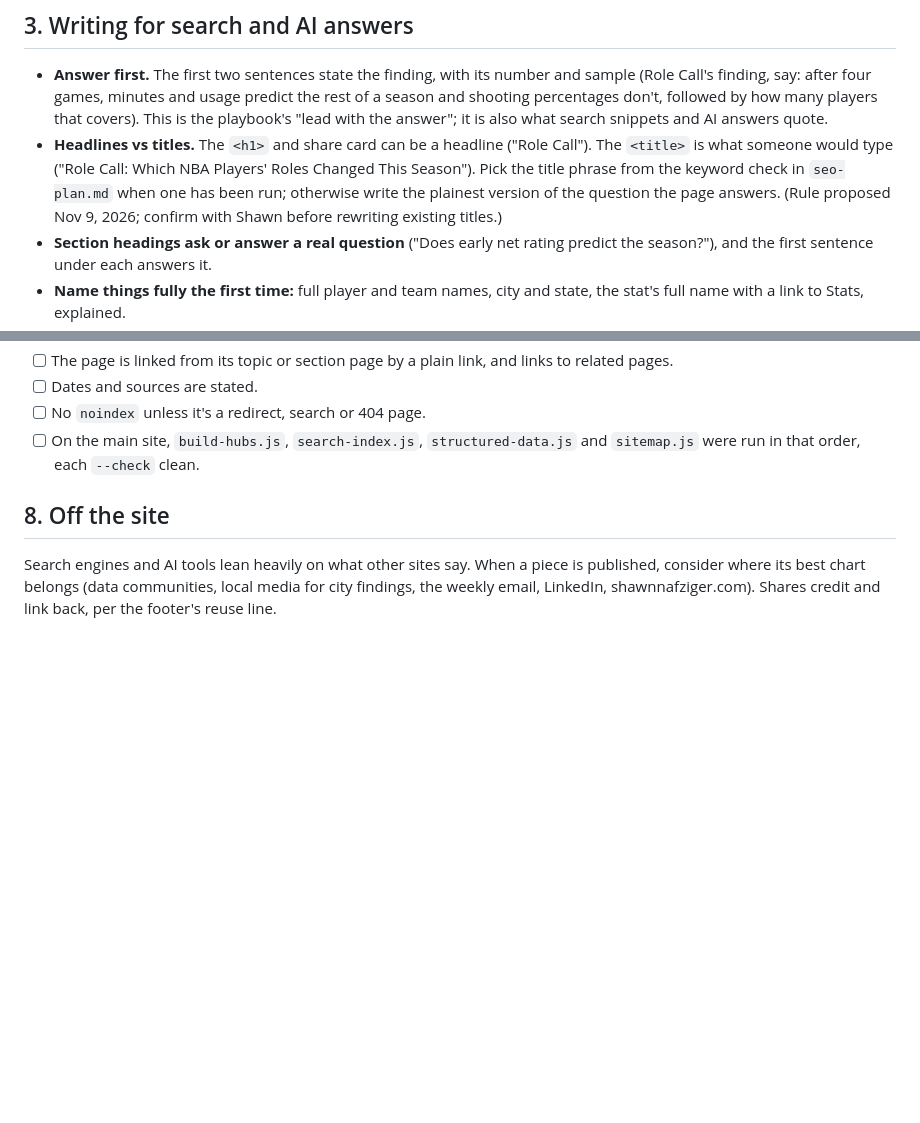
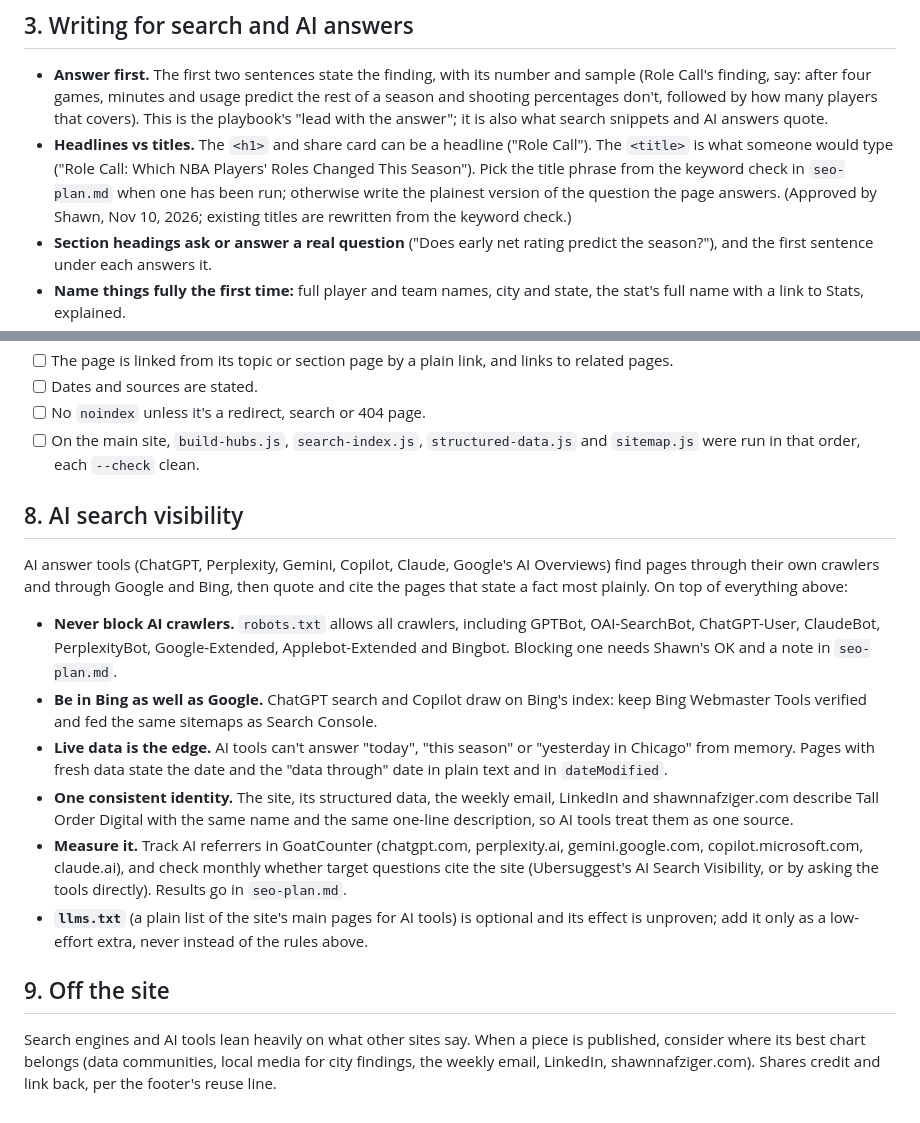
Before and after one commit to shawn-nafziger/tallorderdigital-site, a Markdown page: docs/seo-standards.md, 2 parts joined by grey strips. Drawn GitHub-style; blank space fills up the shorter version.

Commit message:
SEO standards: title rule approved; AI search visibility section
Co-Authored-By: Claude Opus 5.5 <noreply@anthropic.com>
Claude-Session: https://claude.ai/code/session_013US6L4W13As6KWwdzYAZTv

```diff
--- a/docs/seo-standards.md
+++ b/docs/seo-standards.md
@@ -46,7 +46,7 @@ Adopted November 10, 2026. Owner: Shawn Nafziger.
 ## 3. Writing for search and AI answers
 
 - **Answer first.** The first two sentences state the finding, with its number and sample (Role Call's finding, say: after four games, minutes and usage predict the rest of a season and shooting percentages don't, followed by how many players that covers). This is the playbook's "lead with the answer"; it is also what search snippets and AI answers quote.
-- **Headlines vs titles.** The `<h1>` and share card can be a headline ("Role Call"). The `<title>` is what someone would type ("Role Call: Which NBA Players' Roles Changed This Season"). Pick the title phrase from the keyword check in `seo-plan.md` when one has been run; otherwise write the plainest version of the question the page answers. (Rule proposed Nov 9, 2026; confirm with Shawn before rewriting existing titles.)
+- **Headlines vs titles.** The `<h1>` and share card can be a headline ("Role Call"). The `<title>` is what someone would type ("Role Call: Which NBA Players' Roles Changed This Season"). Pick the title phrase from the keyword check in `seo-plan.md` when one has been run; otherwise write the plainest version of the question the page answers. (Approved by Shawn, Nov 10, 2026; existing titles are rewritten from the keyword check.)
 - **Section headings ask or answer a real question** ("Does early net rating predict the season?"), and the first sentence under each answers it.
 - **Name things fully the first time:** full player and team names, city and state, the stat's full name with a link to Stats, explained.
 - **Say where the numbers come from** in the text, by name, and how many games, years or places they cover.
@@ -90,6 +90,16 @@ For every new or changed page or template:
 - [ ] No `noindex` unless it's a redirect, search or 404 page.
 - [ ] On the main site, `build-hubs.js`, `search-index.js`, `structured-data.js` and `sitemap.js` were run in that order, each `--check` clean.
 
-## 8. Off the site
+## 8. AI search visibility
+
+AI answer tools (ChatGPT, Perplexity, Gemini, Copilot, Claude, Google's AI Overviews) find pages through their own crawlers and through Google and Bing, then quote and cite the pages that state a fact most plainly. On top of everything above:
+- **Never block AI crawlers.** `robots.txt` allows all crawlers, including GPTBot, OAI-SearchBot, ChatGPT-User, ClaudeBot, PerplexityBot, Google-Extended, Applebot-Extended and Bingbot. Blocking one needs Shawn's OK and a note in `seo-plan.md`.
+- **Be in Bing as well as Google.** ChatGPT search and Copilot draw on Bing's index: keep Bing Webmaster Tools verified and fed the same sitemaps as Search Console.
+- **Live data is the edge.** AI tools can't answer "today", "this season" or "yesterday in Chicago" from memory. Pages with fresh data state the date and the "data through" date in plain text and in `dateModified`.
+- **One consistent identity.** The site, its structured data, the weekly email, LinkedIn and shawnnafziger.com describe Tall Order Digital with the same name and the same one-line description, so AI tools treat them as one source.
+- **Measure it.** Track AI referrers in GoatCounter (chatgpt.com, perplexity.ai, gemini.google.com, copilot.microsoft.com, claude.ai), and check monthly whether target questions cite the site (Ubersuggest's AI Search Visibility, or by asking the tools directly). Results go in `seo-plan.md`.
+- **`llms.txt`** (a plain list of the site's main pages for AI tools) is optional and its effect is unproven; add it only as a low-effort extra, never instead of the rules above.
+
+## 9. Off the site
 
 Search engines and AI tools lean heavily on what other sites say. When a piece is published, consider where its best chart belongs (data communities, local media for city findings, the weekly email, LinkedIn, shawnnafziger.com). Shares credit and link back, per the footer's reuse line.
```
Also changed, not shown: docs/seo-plan.md (+3 -2 lines).
